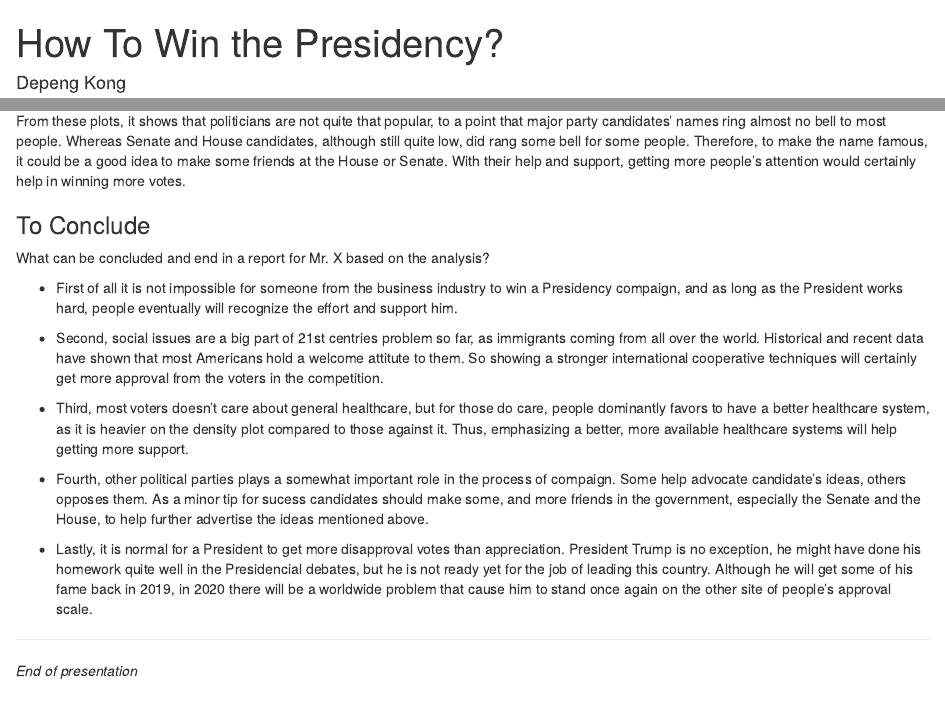
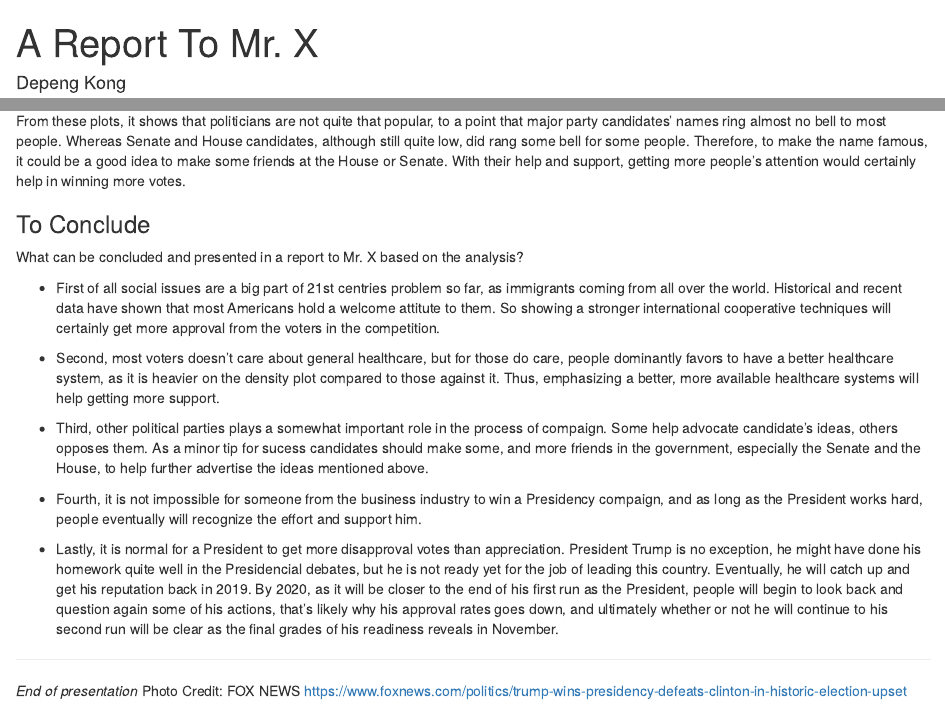
Before and after one commit to TZstatsADS/Fall2020-Project1-cu20-dk3112, an R Markdown document (dev/proj.Rmd): the page in a window 1100 px wide, from its top, and a second part further down, joined at a grey line. The pictures show the output file doc/proj.html that the author committed with the source, opened offline.

Commit message:
rename and refine

```diff
--- a/dev/proj.Rmd
+++ b/dev/proj.Rmd
@@ -1,10 +1,11 @@
 ---
-title: "How To Win the Presidency?"
+title: "A Report To Mr. X"
 author: "Depeng Kong"
 date: "September 11, 2020"
 output:
   html_document:
     df_print: paged
+  pdf_document: default
 ---
 
 <!-- This is an [R Markdown](http://rmarkdown.rstudio.com) Notebook. When you execute code within the notebook, the results appear beneath the code. Try executing this chunk by clicking the *Run* button within the chunk or by placing your cursor inside it and pressing *Cmd+Shift+Enter*.  -->
@@ -269,18 +273,19 @@ rm(plot1,plot2,plot3,plot4)
 From these plots, it shows that politicians are not quite that popular, to a point that major party candidates' names ring almost no bell to most people. Whereas Senate and House candidates, although still quite low, did rang some bell for some people. Therefore, to make the name famous, it could be a good idea to make some friends at the House or Senate. With their help and support, getting more people's attention would certainly help in winning more votes.
 
 ### To Conclude
-What can be concluded and end in a report for Mr. X based on the analysis?
+What can be concluded and presented in a report to Mr. X based on the analysis?
 
-* First of all it is not impossible for someone from the business industry to win a Presidency compaign, and as long as the President works hard, people eventually will recognize the effort and support him.
+* First of all social issues are a big part of 21st centries problem so far, as immigrants coming from all over the world. Historical and recent data have shown that most Americans hold a welcome attitute to them. So showing a stronger international cooperative techniques will certainly get more approval from the voters in the competition.
 
-* Second, social issues are a big part of 21st centries problem so far, as immigrants coming from all over the world. Historical and recent data have shown that most Americans hold a welcome attitute to them. So showing a stronger international cooperative techniques will certainly get more approval from the voters in the competition.
+* Second, most voters doesn't care about general healthcare, but for those do care, people dominantly favors to have a better healthcare system, as it is heavier on the density plot compared to those against it. Thus, emphasizing a better, more available healthcare systems will help getting more support.
 
-* Third, most voters doesn't care about general healthcare, but for those do care, people dominantly favors to have a better healthcare system, as it is heavier on the density plot compared to those against it. Thus, emphasizing a better, more available healthcare systems will help getting more support.
+* Third, other political parties plays a somewhat important role in the process of compaign. Some help advocate candidate's ideas, others opposes them. As a minor tip for sucess candidates should make some, and more friends in the government, especially the Senate and the House, to help further advertise the ideas mentioned above.
 
-* Fourth, other political parties plays a somewhat important role in the process of compaign. Some help advocate candidate's ideas, others opposes them. As a minor tip for sucess candidates should make some, and more friends in the government, especially the Senate and the House, to help further advertise the ideas mentioned above.
+* Fourth, it is not impossible for someone from the business industry to win a Presidency compaign, and as long as the President works hard, people eventually will recognize the effort and support him.
 
-* Lastly, it is normal for a President to get more disapproval votes than appreciation. President Trump is no exception, he might have done his homework quite well in the Presidencial debates, but he is not ready yet for the job of leading this country. Although he will get some of his fame back in 2019, in 2020 there will be a worldwide problem that cause him to stand once again on the other site of people's approval scale.
+* Lastly, it is normal for a President to get more disapproval votes than appreciation. President Trump is no exception, he might have done his homework quite well in the Presidencial debates, but he is not ready yet for the job of leading this country. Eventually, he will catch up and get his reputation back in 2019. By 2020, as it will be closer to the end of his first run as the President, people will begin to look back and question again some of his actions, that's likely why his approval rates goes down, and ultimately whether or not he will continue to his second run will be clear as the final grades of his readiness reveals in November.
 
 
 ***
 *End of presentation*
+Photo Credit: FOX NEWS https://www.foxnews.com/politics/trump-wins-presidency-defeats-clinton-in-historic-election-upset
```
Also changed, not shown: README.html, README.md, data/figure.jpg (added), doc/proj.html, dev/proj.Rmd (17 more changed lines), 6 other files.
